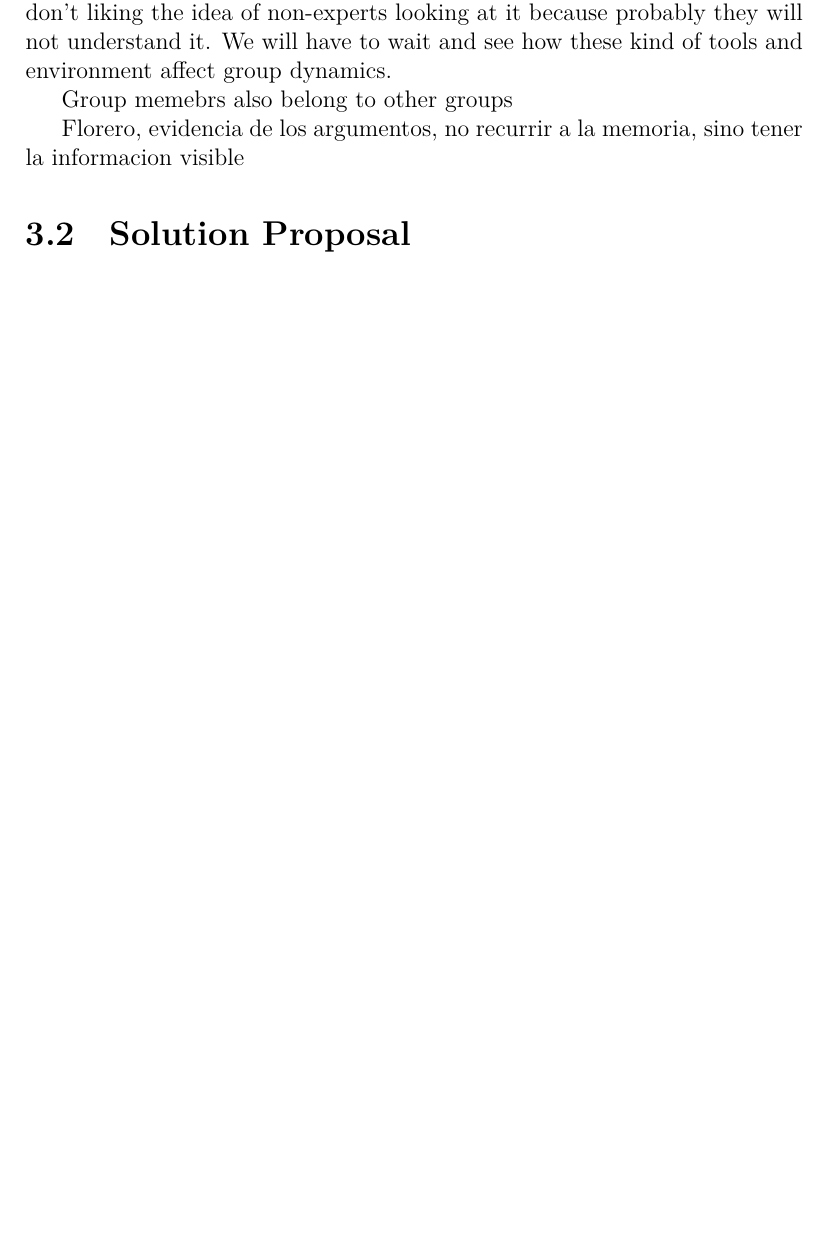
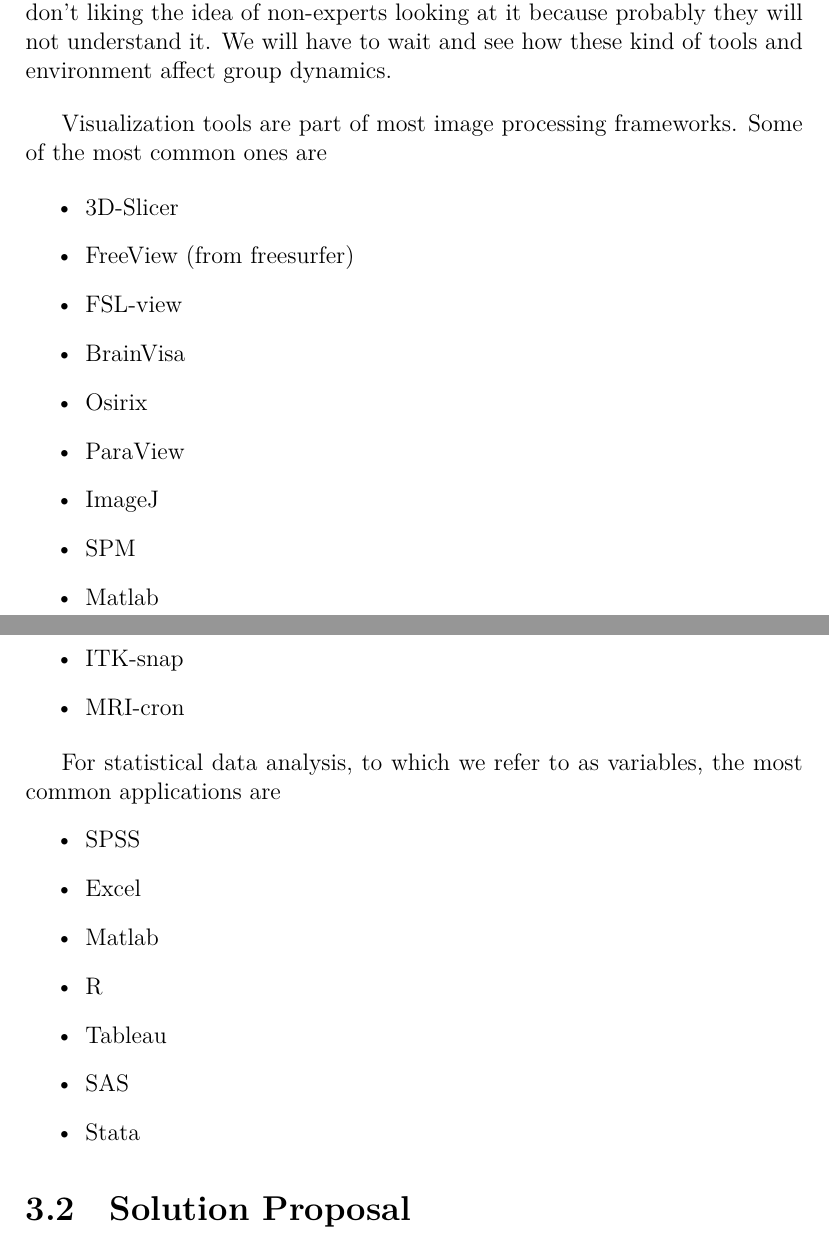
Before and after one commit to diego0020/disertation, a LaTeX thesis (main.tex, which reads 02_model.tex): part of page 29 of 38 before the commit and two parts of pages 29 and 30 of 39 after it, the two joined at a grey line, cut so that both start at the same text, the shorter picture padded with empty space. Compiled offline with XeLaTeX.

Commit message:
other applications

```diff
--- a/02_model.tex
+++ b/02_model.tex
@@ -196,15 +196,45 @@
 \item Intuition
 \end{itemize}
 
-Groups of experts are also interesting because their expertise are on different areas. Therefore while they are deeply familiarized with some aspects of the data, other aspects are foreign. In a similar way each expert is inclined to analyze data of a particular nature or in a particular way. Some teams are composed of experts located far from each other. Often they don't even share the same mother language. Communication between the different members of the group is therefore challenging, as is reconciling their interests and objectives, and moving forward as a group. Communication is different when a link to the physical reality can be stablished \autocite{rojas_arredondo_dinamica_2010}. By having data easily available at a meeting, researchers can provide evidence to support their ideas, and in this way have a conversation rooted to reality, instead of relying on memory or notes. Also ideas or questions that come up during the conversation could be explored right away, which can lead to a more fluent and efficient work session. Visual Analytics recognizes the human visual system as the most effective channel to get information into the expert's mind. By using this channel efficiently we believe communication can be improved. Also by providing easy access experts, we may lower the resistance from experts to explore data from other fields by themselves, to follow-up with colleagues and bring them questions. Yet again, there exists the danger of some members of the group wanting to control their data, and don't liking the idea of non-experts looking at it because probably they will not understand it. We will have to wait and see how these kind of tools and environment affect group dynamics.
+%Group memebrs also belong to other groups
 
-Group memebrs also belong to other groups
-
-Florero, evidencia de los argumentos, no recurrir a la memoria, sino tener la informacion visible
+%Florero, evidencia de los argumentos, no recurrir a la memoria, sino tener la informacion visible
 
 % groups
 
+Groups of experts are also interesting because their expertise are on different areas. Therefore while they are deeply familiarized with some aspects of the data, other aspects are foreign. In a similar way each expert is inclined to analyze data of a particular nature or in a particular way. Some teams are composed of experts located far from each other. Often they don't even share the same mother language. Communication between the different members of the group is therefore challenging, as is reconciling their interests and objectives, and moving forward as a group. Communication is different when a link to the physical reality can be stablished \autocite{rojas_arredondo_dinamica_2010}. By having data easily available at a meeting, researchers can provide evidence to support their ideas, and in this way have a conversation rooted to reality, instead of relying on memory or notes. Also ideas or questions that come up during the conversation could be explored right away, which can lead to a more fluent and efficient work session. Visual Analytics recognizes the human visual system as the most effective channel to get information into the expert's mind. By using this channel efficiently we believe communication can be improved. Also by providing easy access experts, we may lower the resistance from experts to explore data from other fields by themselves, to follow-up with colleagues and bring them questions. Yet again, there exists the danger of some members of the group wanting to control their data, and don't liking the idea of non-experts looking at it because probably they will not understand it. We will have to wait and see how these kind of tools and environment affect group dynamics.
+
+
+\bigskip
+
 % Existing viualization applications
+Visualization tools are part of most image processing frameworks. Some of the most common ones are
+
+\begin{itemize}
+	\item 3D-Slicer
+	\item FreeView (from freesurfer)
+	\item FSL-view
+	\item BrainVisa
+	\item Osirix
+	\item ParaView
+	\item ImageJ
+	\item SPM
+	\item Matlab
+	\item ITK-snap
+	\item MRI-cron
+\end{itemize}
+
+For statistical data analysis, to which we refer to as variables, the most common applications are
+\begin{itemize}
+	\item SPSS
+	\item Excel
+	\item Matlab
+	\item R
+	\item Tableau
+	\item SAS
+	\item Stata
+\end{itemize}
+
 
 % Commonalities and differences in these applications
 
```
